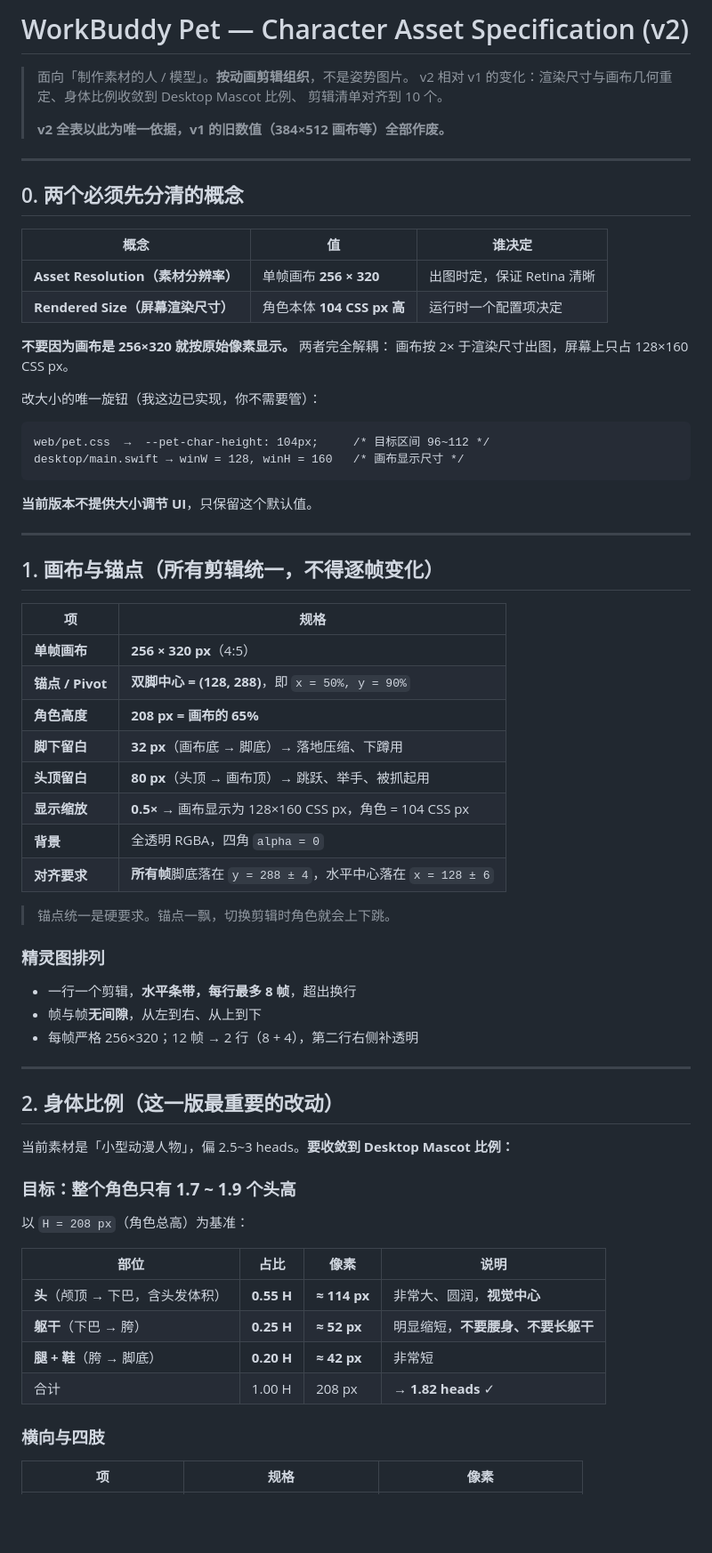
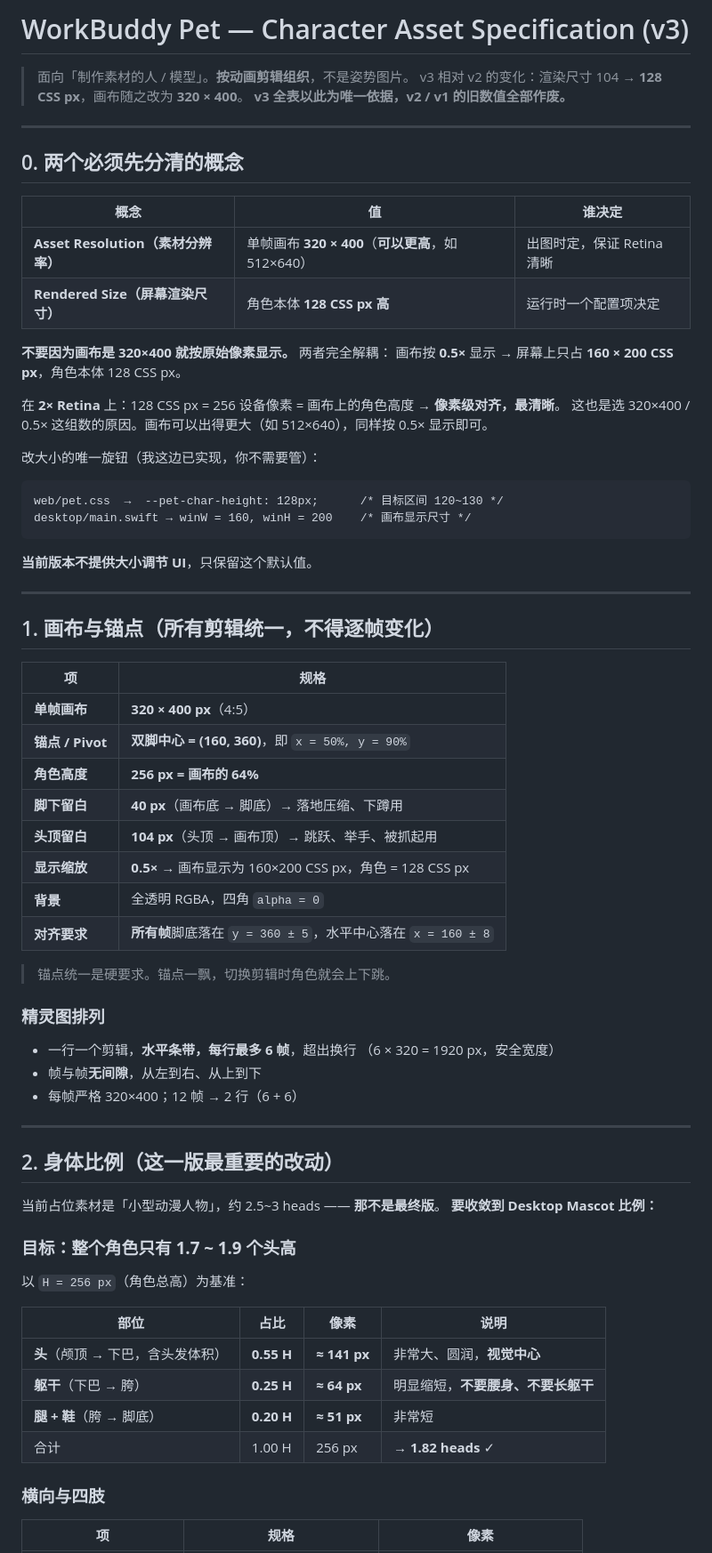
Before and after one commit to xuejh9-png/deepseek-whale-girl, a Markdown page: ASSET_SPEC.md, the part around the change printed below. Shown: that part at 89% size. Rendered like a GitHub page; blank space fills up the shorter version.

````diff
--- a/ASSET_SPEC.md
+++ b/ASSET_SPEC.md
@@ -1,10 +1,8 @@
-# WorkBuddy Pet — Character Asset Specification (v2)
+# WorkBuddy Pet — Character Asset Specification (v3)
 
 > 面向「制作素材的人 / 模型」。**按动画剪辑组织**，不是姿势图片。
-> v2 相对 v1 的变化：渲染尺寸与画布几何重定、身体比例收敛到 Desktop Mascot 比例、
-> 剪辑清单对齐到 10 个。
->
-> **v2 全表以此为唯一依据，v1 的旧数值（384×512 画布等）全部作废。**
+> v3 相对 v2 的变化：渲染尺寸 104 → **128 CSS px**，画布随之改为 **320 × 400**。
+> **v3 全表以此为唯一依据，v2 / v1 的旧数值全部作废。**
 
 ---
 
@@ -12,17 +10,20 @@
 
 | 概念 | 值 | 谁决定 |
 |---|---|---|
-| **Asset Resolution（素材分辨率）** | 单帧画布 **256 × 320** | 出图时定，保证 Retina 清晰 |
-| **Rendered Size（屏幕渲染尺寸）** | 角色本体 **104 CSS px 高** | 运行时一个配置项决定 |
+| **Asset Resolution（素材分辨率）** | 单帧画布 **320 × 400**（**可以更高**，如 512×640） | 出图时定，保证 Retina 清晰 |
+| **Rendered Size（屏幕渲染尺寸）** | 角色本体 **128 CSS px 高** | 运行时一个配置项决定 |
 
-**不要因为画布是 256×320 就按原始像素显示。** 两者完全解耦：
-画布按 2× 于渲染尺寸出图，屏幕上只占 128×160 CSS px。
+**不要因为画布是 320×400 就按原始像素显示。** 两者完全解耦：
+画布按 **0.5×** 显示 → 屏幕上只占 **160 × 200 CSS px**，角色本体 128 CSS px。
+
+在 **2× Retina** 上：128 CSS px = 256 设备像素 = 画布上的角色高度 → **像素级对齐，最清晰**。
+这也是选 320×400 / 0.5× 这组数的原因。画布可以出得更大（如 512×640），同样按 0.5× 显示即可。
 
 改大小的唯一旋钮（我这边已实现，你不需要管）：
 
 ```
-web/pet.css  →  --pet-char-height: 104px;     /* 目标区间 96~112 */
-desktop/main.swift → winW = 128, winH = 160   /* 画布显示尺寸 */
+web/pet.css  →  --pet-char-height: 128px;      /* 目标区间 120~130 */
+desktop/main.swift → winW = 160, winH = 200    /* 画布显示尺寸 */
 ```
 
 **当前版本不提供大小调节 UI**，只保留这个默认值。
@@ -33,39 +34,41 @@ desktop/main.swift → winW = 128, winH = 160   /* 画布显示尺寸 */
 
 | 项 | 规格 |
 |---|---|
-| **单帧画布** | **256 × 320 px**（4:5） |
-| **锚点 / Pivot** | **双脚中心 = (128, 288)**，即 `x = 50%, y = 90%` |
-| **角色高度** | **208 px = 画布的 65%** |
-| **脚下留白** | **32 px**（画布底 → 脚底）→ 落地压缩、下蹲用 |
-| **头顶留白** | **80 px**（头顶 → 画布顶）→ 跳跃、举手、被抓起用 |
-| **显示缩放** | **0.5×** → 画布显示为 128×160 CSS px，角色 = 104 CSS px |
+| **单帧画布** | **320 × 400 px**（4:5） |
+| **锚点 / Pivot** | **双脚中心 = (160, 360)**，即 `x = 50%, y = 90%` |
+| **角色高度** | **256 px = 画布的 64%** |
+| **脚下留白** | **40 px**（画布底 → 脚底）→ 落地压缩、下蹲用 |
+| **头顶留白** | **104 px**（头顶 → 画布顶）→ 跳跃、举手、被抓起用 |
+| **显示缩放** | **0.5×** → 画布显示为 160×200 CSS px，角色 = 128 CSS px |
 | **背景** | 全透明 RGBA，四角 `alpha = 0` |
-| **对齐要求** | **所有帧**脚底落在 `y = 288 ± 4`，水平中心落在 `x = 128 ± 6` |
+| **对齐要求** | **所有帧**脚底落在 `y = 360 ± 5`，水平中心落在 `x = 160 ± 8` |
 
 > 锚点统一是硬要求。锚点一飘，切换剪辑时角色就会上下跳。
 
 ### 精灵图排列
 
-- 一行一个剪辑，**水平条带，每行最多 8 帧**，超出换行
+- 一行一个剪辑，**水平条带，每行最多 6 帧**，超出换行
+  （6 × 320 = 1920 px，安全宽度）
 - 帧与帧**无间隙**，从左到右、从上到下
-- 每帧严格 256×320；12 帧 → 2 行（8 + 4），第二行右侧补透明
+- 每帧严格 320×400；12 帧 → 2 行（6 + 6）
 
 ---
 
 ## 2. 身体比例（这一版最重要的改动）
 
-当前素材是「小型动漫人物」，偏 2.5~3 heads。**要收敛到 Desktop Mascot 比例：**
+当前占位素材是「小型动漫人物」，约 2.5~3 heads —— **那不是最终版**。
+**要收敛到 Desktop Mascot 比例：**
 
 ### 目标：整个角色只有 **1.7 ~ 1.9 个头高**
 
-以 `H = 208 px`（角色总高）为基准：
+以 `H = 256 px`（角色总高）为基准：
 
 | 部位 | 占比 | 像素 | 说明 |
 |---|---|---|---|
-| **头**（颅顶 → 下巴，含头发体积） | **0.55 H** | **≈ 114 px** | 非常大、圆润，**视觉中心** |
-| **躯干**（下巴 → 胯） | **0.25 H** | **≈ 52 px** | 明显缩短，**不要腰身、不要长躯干** |
-| **腿 + 鞋**（胯 → 脚底） | **0.20 H** | **≈ 42 px** | 非常短 |
-| 合计 | 1.00 H | 208 px | → **1.82 heads** ✓ |
+| **头**（颅顶 → 下巴，含头发体积） | **0.55 H** | **≈ 141 px** | 非常大、圆润，**视觉中心** |
+| **躯干**（下巴 → 胯） | **0.25 H** | **≈ 64 px** | 明显缩短，**不要腰身、不要长躯干** |
+| **腿 + 鞋**（胯 → 脚底） | **0.20 H** | **≈ 51 px** | 非常短 |
+| 合计 | 1.00 H | 256 px | → **1.82 heads** ✓ |
 
 ### 横向与四肢
 
````
Also changed, not shown: other parts of ASSET_SPEC.md (+33 -29 lines), assets/pet/front.png, 2 other files.
